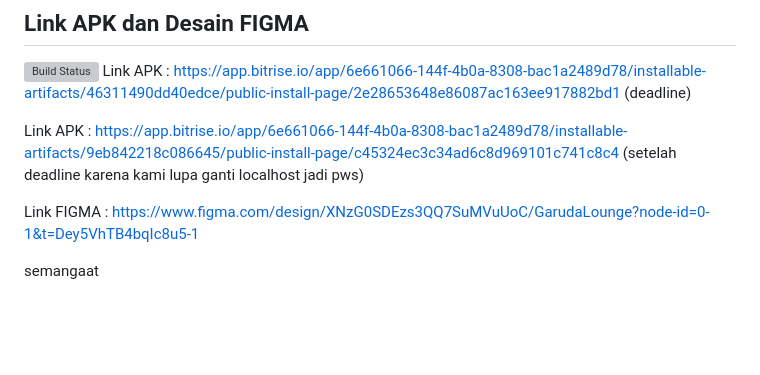
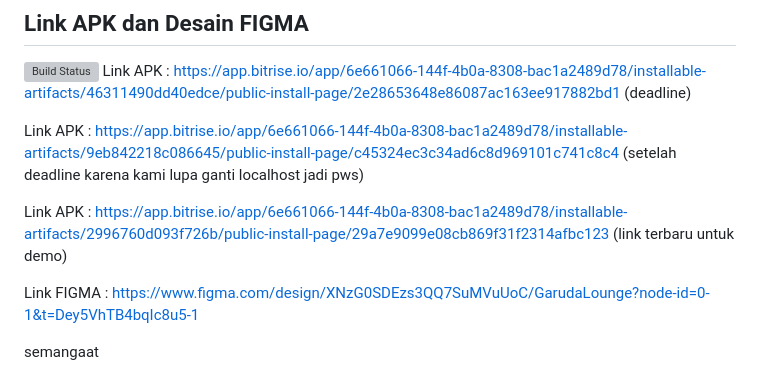
Before and after one commit to pbp-kelompok-d08/Garuda-Lounge-mobile, a Markdown page: README.md, the part around the change. Rendered like a GitHub page; blank space fills up the shorter version; grey boxes are pictures that could not be loaded.

```diff
--- a/README.md
+++ b/README.md
@@ -88,6 +88,8 @@ Link APK : https://app.bitrise.io/app/6e661066-144f-4b0a-8308-bac1a2489d78/insta
 
 Link APK : https://app.bitrise.io/app/6e661066-144f-4b0a-8308-bac1a2489d78/installable-artifacts/9eb842218c086645/public-install-page/c45324ec3c34ad6c8d969101c741c8c4 (setelah deadline karena kami lupa ganti localhost jadi pws)
 
+Link APK : https://app.bitrise.io/app/6e661066-144f-4b0a-8308-bac1a2489d78/installable-artifacts/2996760d093f726b/public-install-page/29a7e9099e08cb869f31f2314afbc123 (link terbaru untuk demo)
+
 Link FIGMA : https://www.figma.com/design/XNzG0SDEzs3QQ7SuMVuUoC/GarudaLounge?node-id=0-1&t=Dey5VhTB4bqIc8u5-1
 
 
```
